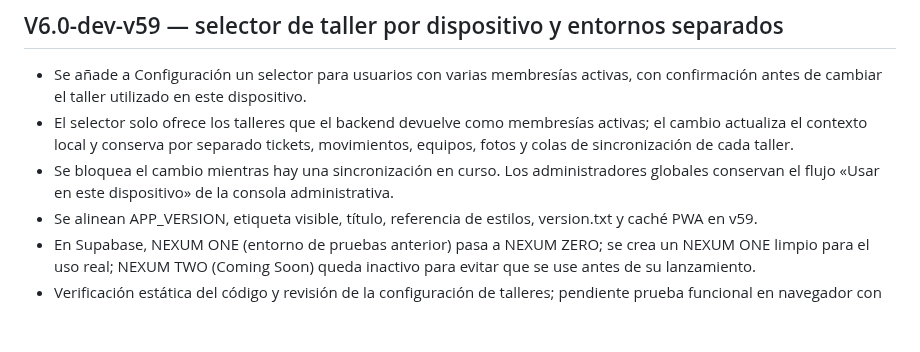
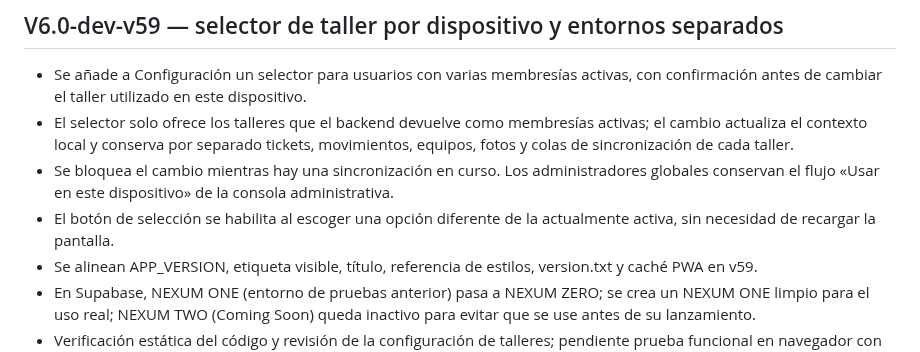
Before and after one commit to nexumapps/nexumapps.github.io, a Markdown page: nexum_taller_dev/CHANGELOG_V6_DEV.md, the part around the change. Drawn GitHub-style; blank space fills up the shorter version.

Commit message:
V6.0-dev-v59: documentar ajuste del selector

```diff
--- a/nexum_taller_dev/CHANGELOG_V6_DEV.md
+++ b/nexum_taller_dev/CHANGELOG_V6_DEV.md
@@ -2,6 +2,7 @@
 - Se añade a Configuración un selector para usuarios con varias membresías activas, con confirmación antes de cambiar el taller utilizado en este dispositivo.
 - El selector solo ofrece los talleres que el backend devuelve como membresías activas; el cambio actualiza el contexto local y conserva por separado tickets, movimientos, equipos, fotos y colas de sincronización de cada taller.
 - Se bloquea el cambio mientras hay una sincronización en curso. Los administradores globales conservan el flujo «Usar en este dispositivo» de la consola administrativa.
+- El botón de selección se habilita al escoger una opción diferente de la actualmente activa, sin necesidad de recargar la pantalla.
 - Se alinean APP_VERSION, etiqueta visible, título, referencia de estilos, version.txt y caché PWA en v59.
 - En Supabase, NEXUM ONE (entorno de pruebas anterior) pasa a NEXUM ZERO; se crea un NEXUM ONE limpio para el uso real; NEXUM TWO (Coming Soon) queda inactivo para evitar que se use antes de su lanzamiento.
 - Verificación estática del código y revisión de la configuración de talleres; pendiente prueba funcional en navegador con un usuario que tenga dos membresías activas.
```
